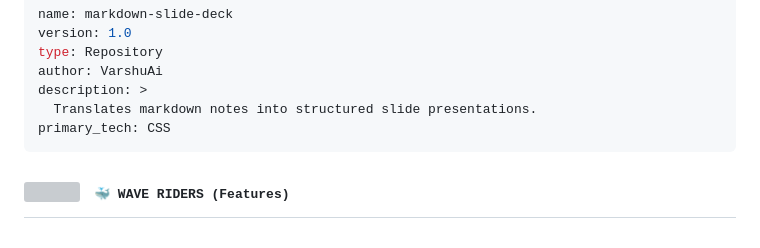
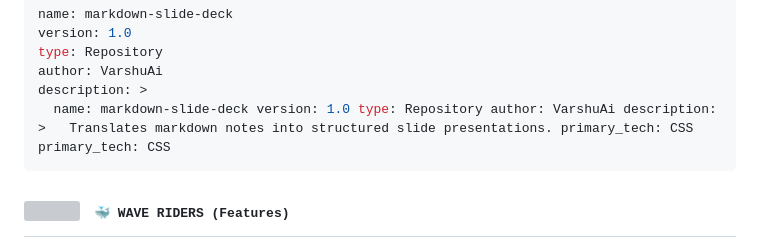
Before and after one commit to VarshuAi/markdown-slide-deck, a Markdown page: README.md, the part around the change. Rendered like a GitHub page; grey boxes are pictures that could not be loaded.

````diff
--- a/README.md
+++ b/README.md
@@ -38,7 +38,7 @@ version: 1.0
 type: Repository
 author: VarshuAi
 description: >
-  Translates markdown notes into structured slide presentations.
+  name: markdown-slide-deck version: 1.0 type: Repository author: VarshuAi description: >   Translates markdown notes into structured slide presentations. primary_tech: CSS
 primary_tech: CSS
 ```
 
````
